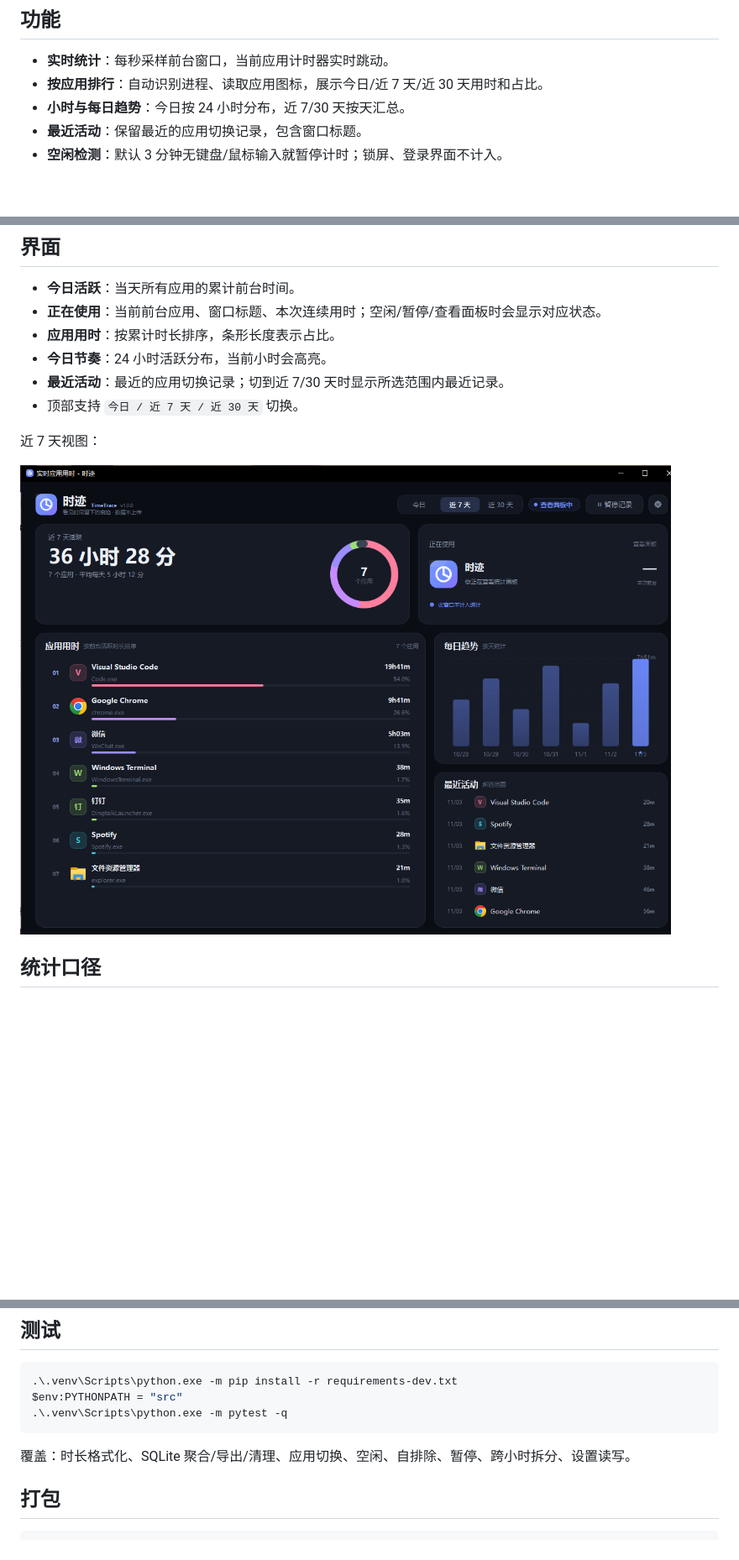
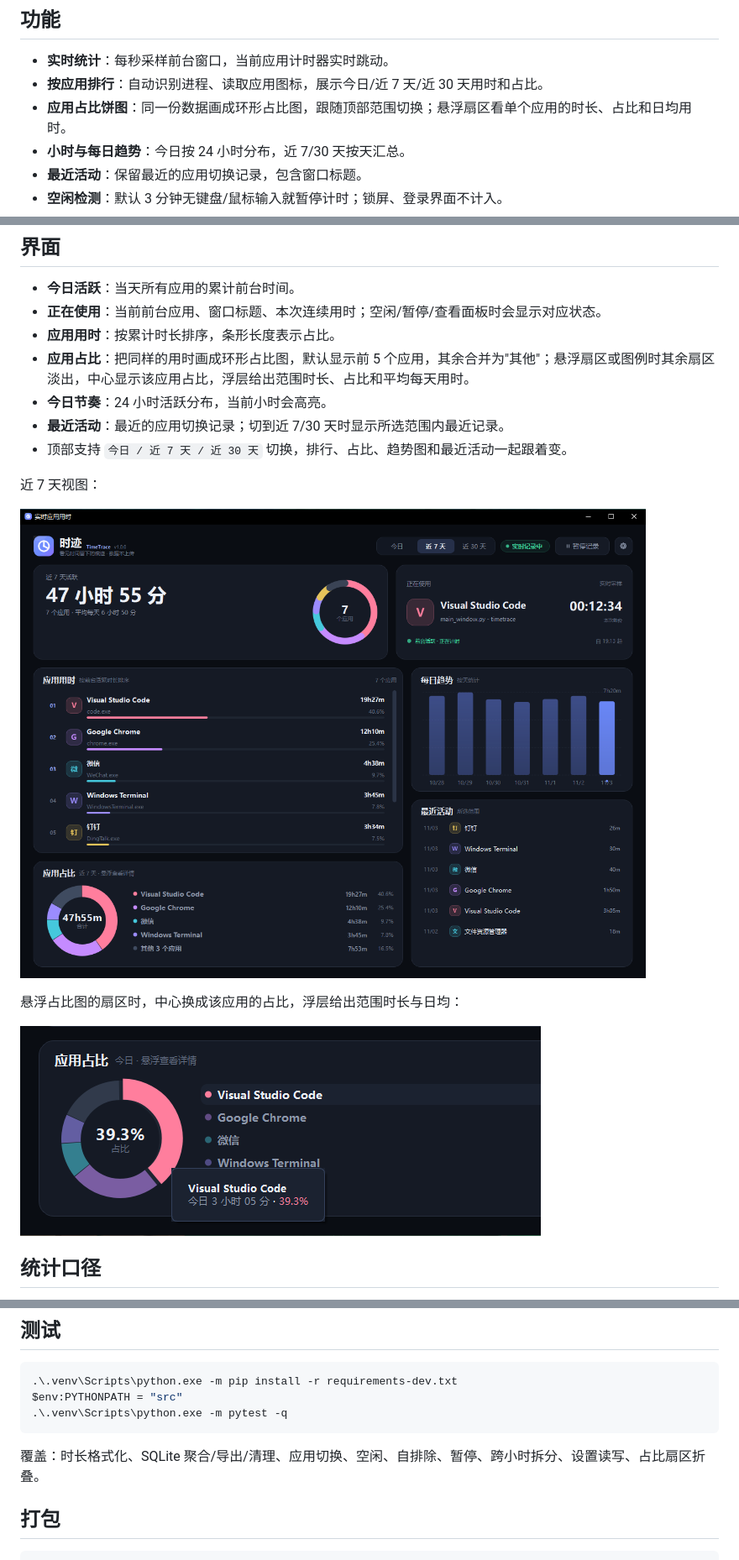
Before and after one commit to zhang-anthonyz/timetrace, a Markdown page: README.md, 3 parts joined by grey strips. Shown at 84% size. GitHub-like rendering; pictures changed too: docs/screenshot-7d.png, docs/screenshot-hover.png (added); blank space fills up the shorter version.

````diff
--- a/README.md
+++ b/README.md
@@ -29,6 +29,7 @@
 
 - **实时统计**：每秒采样前台窗口，当前应用计时器实时跳动。
 - **按应用排行**：自动识别进程、读取应用图标，展示今日/近 7 天/近 30 天用时和占比。
+- **应用占比饼图**：同一份数据画成环形占比图，跟随顶部范围切换；悬浮扇区看单个应用的时长、占比和日均用时。
 - **小时与每日趋势**：今日按 24 小时分布，近 7/30 天按天汇总。
 - **最近活动**：保留最近的应用切换记录，包含窗口标题。
 - **空闲检测**：默认 3 分钟无键盘/鼠标输入就暂停计时；锁屏、登录界面不计入。
@@ -45,13 +46,18 @@
 - **今日活跃**：当天所有应用的累计前台时间。
 - **正在使用**：当前前台应用、窗口标题、本次连续用时；空闲/暂停/查看面板时会显示对应状态。
 - **应用用时**：按累计时长排序，条形长度表示占比。
+- **应用占比**：把同样的用时画成环形占比图，默认显示前 5 个应用，其余合并为"其他"；悬浮扇区或图例时其余扇区淡出，中心显示该应用占比，浮层给出范围时长、占比和平均每天用时。
 - **今日节奏**：24 小时活跃分布，当前小时会高亮。
 - **最近活动**：最近的应用切换记录；切到近 7/30 天时显示所选范围内最近记录。
-- 顶部支持 `今日 / 近 7 天 / 近 30 天` 切换。
+- 顶部支持 `今日 / 近 7 天 / 近 30 天` 切换，排行、占比、趋势图和最近活动一起跟着变。
 
 近 7 天视图：
 
 ![时迹近 7 天视图](docs/screenshot-7d.png)
+
+悬浮占比图的扇区时，中心换成该应用的占比，浮层给出范围时长与日均：
+
+![悬浮查看单个应用的占比与时长](docs/screenshot-hover.png)
 
 ## 统计口径
 
@@ -108,7 +114,7 @@ $env:PYTHONPATH = "src"
 .\.venv\Scripts\python.exe -m pytest -q
 ```
 
-覆盖：时长格式化、SQLite 聚合/导出/清理、应用切换、空闲、自排除、暂停、跨小时拆分、设置读写。
+覆盖：时长格式化、SQLite 聚合/导出/清理、应用切换、空闲、自排除、暂停、跨小时拆分、设置读写、占比扇区折叠。
 
 ## 打包
 
````
Also changed, not shown: other parts of README.md (+1 -1 lines), QUICKSTART.md (+3 -2 lines), docs/screenshot.png, 7 other files.
